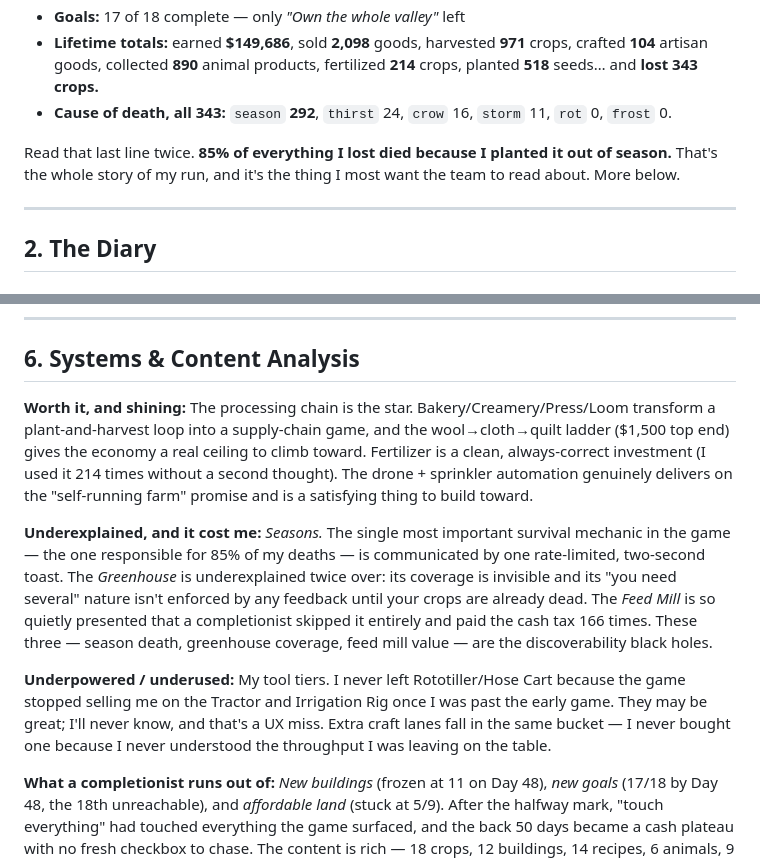
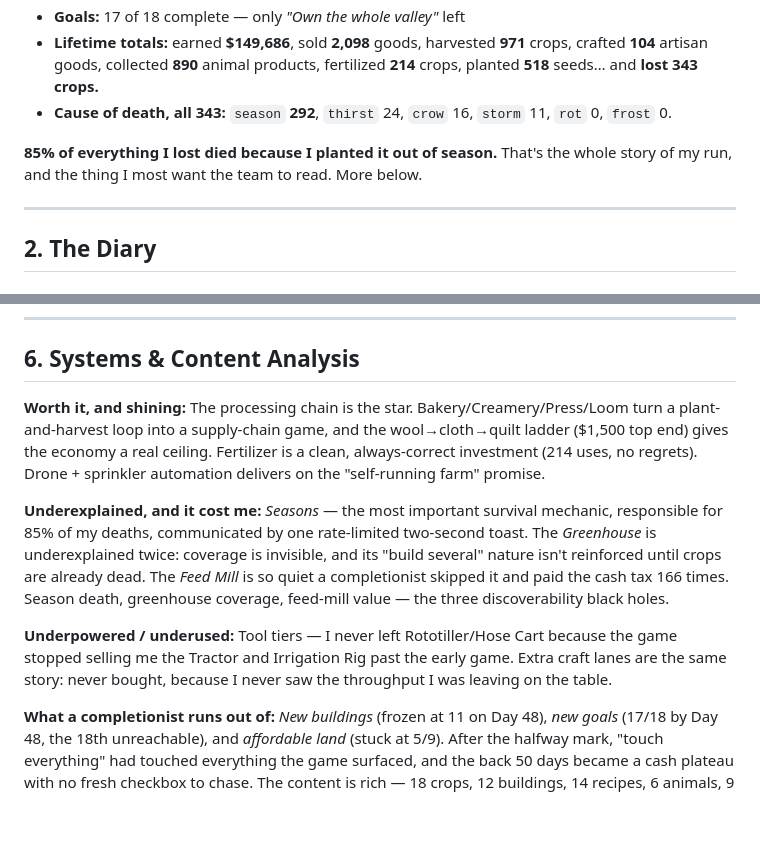
Before and after one commit to mojeh061718-oss/farm, a Markdown page: docs/playtest/milo.md, 2 parts joined by grey strips. GitHub-like rendering; blank space fills up the shorter version.

Commit message:
Tighten milo.md prose (tester's final editing pass)
Co-Authored-By: Claude Opus 4.8 <noreply@anthropic.com>
Claude-Session: https://claude.ai/code/session_01BWEfmg9cTcg7KLGx67Bat8

```diff
--- a/docs/playtest/milo.md
+++ b/docs/playtest/milo.md
@@ -19,7 +19,7 @@ My goal was simple and a little unhinged: **touch every single feature.** Every
 - **Lifetime totals:** earned **$149,686**, sold **2,098** goods, harvested **971** crops, crafted **104** artisan goods, collected **890** animal products, fertilized **214** crops, planted **518** seeds… and **lost 343 crops.**
 - **Cause of death, all 343:** `season` **292**, `thirst` 24, `crow` 16, `storm` 11, `rot` 0, `frost` 0.
 
-Read that last line twice. **85% of everything I lost died because I planted it out of season.** That's the whole story of my run, and it's the thing I most want the team to read about. More below.
+**85% of everything I lost died because I planted it out of season.** That's the whole story of my run, and the thing I most want the team to read. More below.
 
 ---
 
@@ -118,11 +118,11 @@ That **155→237 jump between Days 70 and 80** is Y2 Winter, when I got cocky an
 
 ## 6. Systems & Content Analysis
 
-**Worth it, and shining:** The processing chain is the star. Bakery/Creamery/Press/Loom transform a plant-and-harvest loop into a supply-chain game, and the wool→cloth→quilt ladder ($1,500 top end) gives the economy a real ceiling to climb toward. Fertilizer is a clean, always-correct investment (I used it 214 times without a second thought). The drone + sprinkler automation genuinely delivers on the "self-running farm" promise and is a satisfying thing to build toward.
+**Worth it, and shining:** The processing chain is the star. Bakery/Creamery/Press/Loom turn a plant-and-harvest loop into a supply-chain game, and the wool→cloth→quilt ladder ($1,500 top end) gives the economy a real ceiling. Fertilizer is a clean, always-correct investment (214 uses, no regrets). Drone + sprinkler automation delivers on the "self-running farm" promise.
 
-**Underexplained, and it cost me:** *Seasons.* The single most important survival mechanic in the game — the one responsible for 85% of my deaths — is communicated by one rate-limited, two-second toast. The *Greenhouse* is underexplained twice over: its coverage is invisible and its "you need several" nature isn't enforced by any feedback until your crops are already dead. The *Feed Mill* is so quietly presented that a completionist skipped it entirely and paid the cash tax 166 times. These three — season death, greenhouse coverage, feed mill value — are the discoverability black holes.
+**Underexplained, and it cost me:** *Seasons* — the most important survival mechanic, responsible for 85% of my deaths, communicated by one rate-limited two-second toast. The *Greenhouse* is underexplained twice: coverage is invisible, and its "build several" nature isn't reinforced until crops are already dead. The *Feed Mill* is so quiet a completionist skipped it and paid the cash tax 166 times. Season death, greenhouse coverage, feed-mill value — the three discoverability black holes.
 
-**Underpowered / underused:** My tool tiers. I never left Rototiller/Hose Cart because the game stopped selling me on the Tractor and Irrigation Rig once I was past the early game. They may be great; I'll never know, and that's a UX miss. Extra craft lanes fall in the same bucket — I never bought one because I never understood the throughput I was leaving on the table.
+**Underpowered / underused:** Tool tiers — I never left Rototiller/Hose Cart because the game stopped selling me the Tractor and Irrigation Rig past the early game. Extra craft lanes are the same story: never bought, because I never saw the throughput I was leaving on the table.
 
 **What a completionist runs out of:** *New buildings* (frozen at 11 on Day 48), *new goals* (17/18 by Day 48, the 18th unreachable), and *affordable land* (stuck at 5/9). After the halfway mark, "touch everything" had touched everything the game surfaced, and the back 50 days became a cash plateau with no fresh checkbox to chase. The content is rich — 18 crops, 12 buildings, 14 recipes, 6 animals, 9 parcels — but the *guidance and pacing* run dry well before the days do. Give me a compendium, a longer goal ladder, and honest telegraphing of the mechanics quietly killing me, and this becomes a completionist's dream instead of a completionist's very well-documented disaster.
 
```
